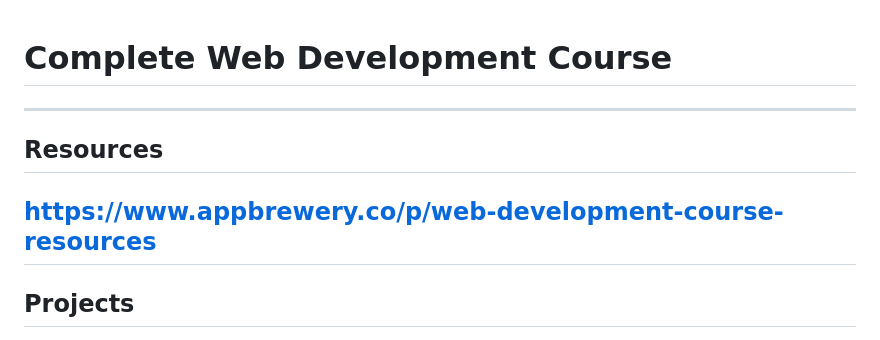
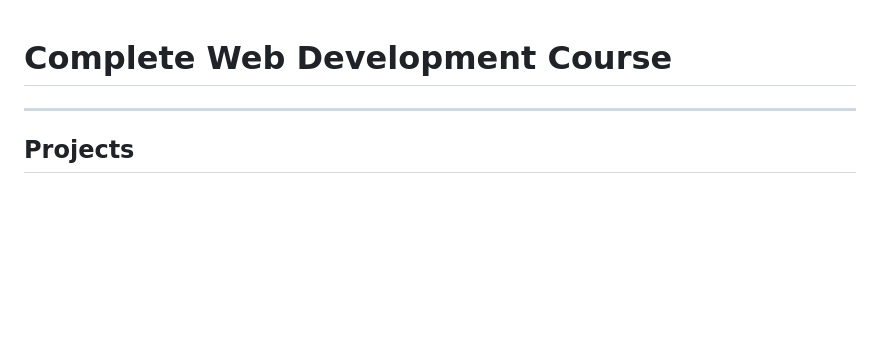
Before and after one commit to arsh8254/Dev_Projects, a Markdown page: README.md, the part around the change. Rendered like a GitHub page; blank space fills up the shorter version.

```diff
--- a/README.md
+++ b/README.md
@@ -1,8 +1,4 @@
 # Complete Web Development Course
---------------------------------------------------------------------------------------------------------------------------------------------------------------------
-
-## Resources
-https://www.appbrewery.co/p/web-development-course-resources
 --------------------------------------------------------------------------------------------------------------------------------------------------------------------
 
 ## Projects
```
